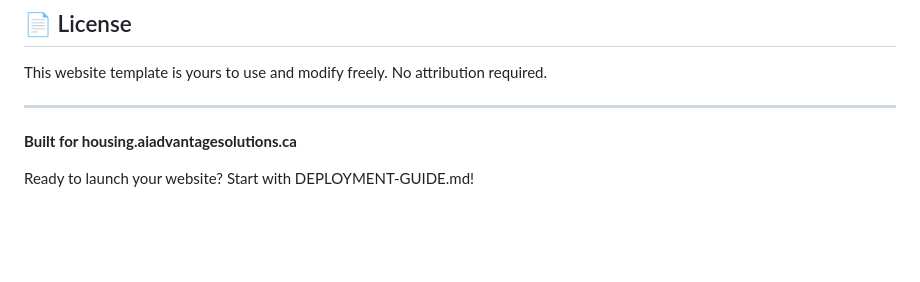
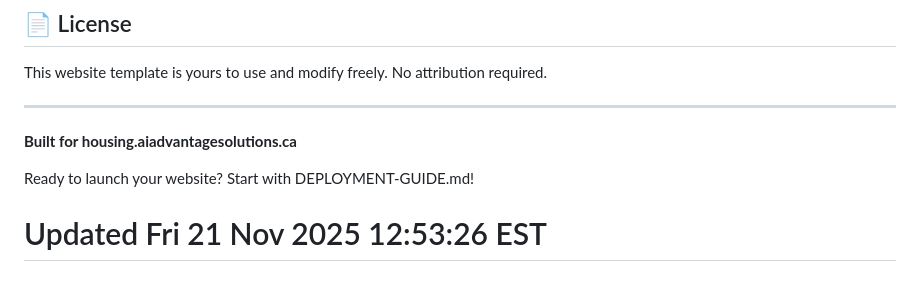
Before and after one commit to JohnHCunningham/housing-website, a Markdown page: README.md, the part around the change. Drawn GitHub-style; blank space fills up the shorter version.

```diff
--- a/README.md
+++ b/README.md
@@ -170,3 +170,4 @@ This website template is yours to use and modify freely. No attribution required
 **Built for housing.aiadvantagesolutions.ca**
 
 Ready to launch your website? Start with DEPLOYMENT-GUIDE.md!
+# Updated Fri 21 Nov 2025 12:53:26 EST
```
